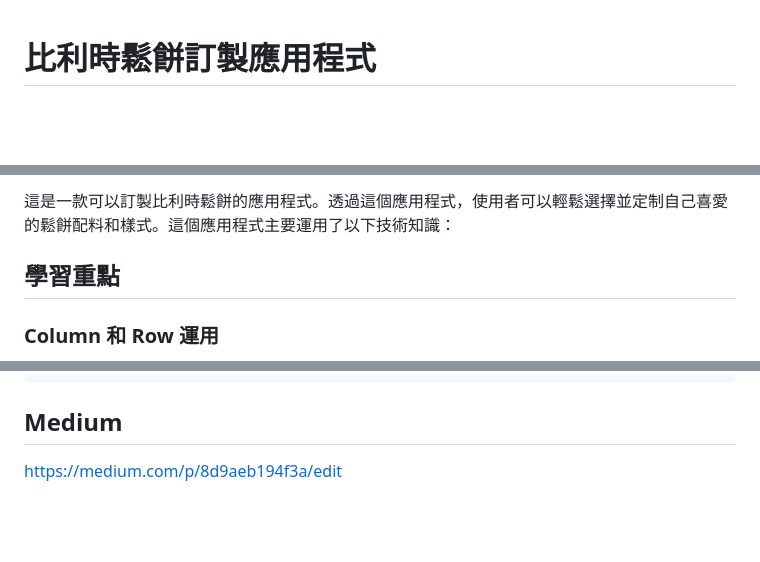
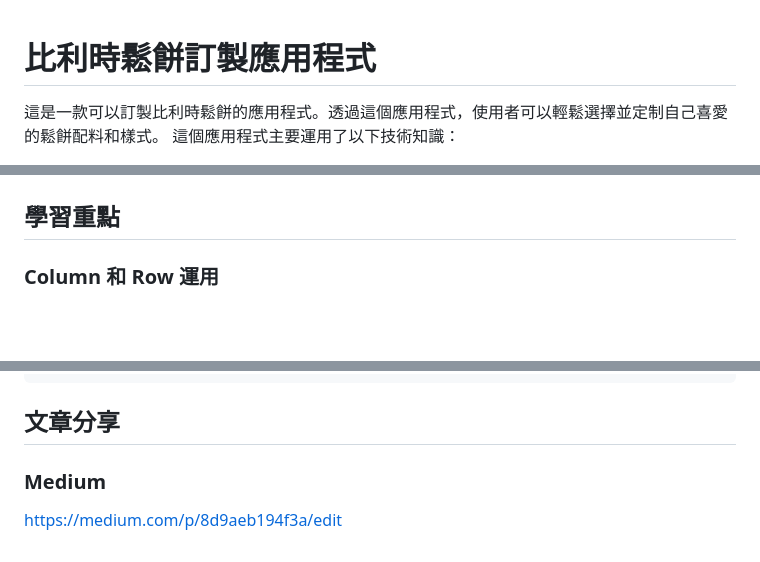
Before and after one commit to ccwj1970/Waffle-App-01, a Markdown page: README.md, 3 parts joined by grey strips. Drawn GitHub-style; blank space fills up the shorter version.

````diff
--- a/README.md
+++ b/README.md
@@ -1,3 +1,5 @@
 
 # 比利時鬆餅訂製應用程式
+這是一款可以訂製比利時鬆餅的應用程式。透過這個應用程式，使用者可以輕鬆選擇並定制自己喜愛的鬆餅配料和樣式。 </br>
+這個應用程式主要運用了以下技術知識：
 
@@ -5,5 +7,5 @@
 
-這是一款可以訂製比利時鬆餅的應用程式。透過這個應用程式，使用者可以輕鬆選擇並定制自己喜愛的鬆餅配料和樣式。這個應用程式主要運用了以下技術知識：
+
 
 ## 學習重點
 
@@ -194,7 +197,6 @@ class IntroPage extends StatelessWidget {
 }
 ```
 
-
-
-## Medium
+## 文章分享
+### Medium
 https://medium.com/p/8d9aeb194f3a/edit
````
Also changed, not shown: other parts of README.md (+2 -1 lines).
